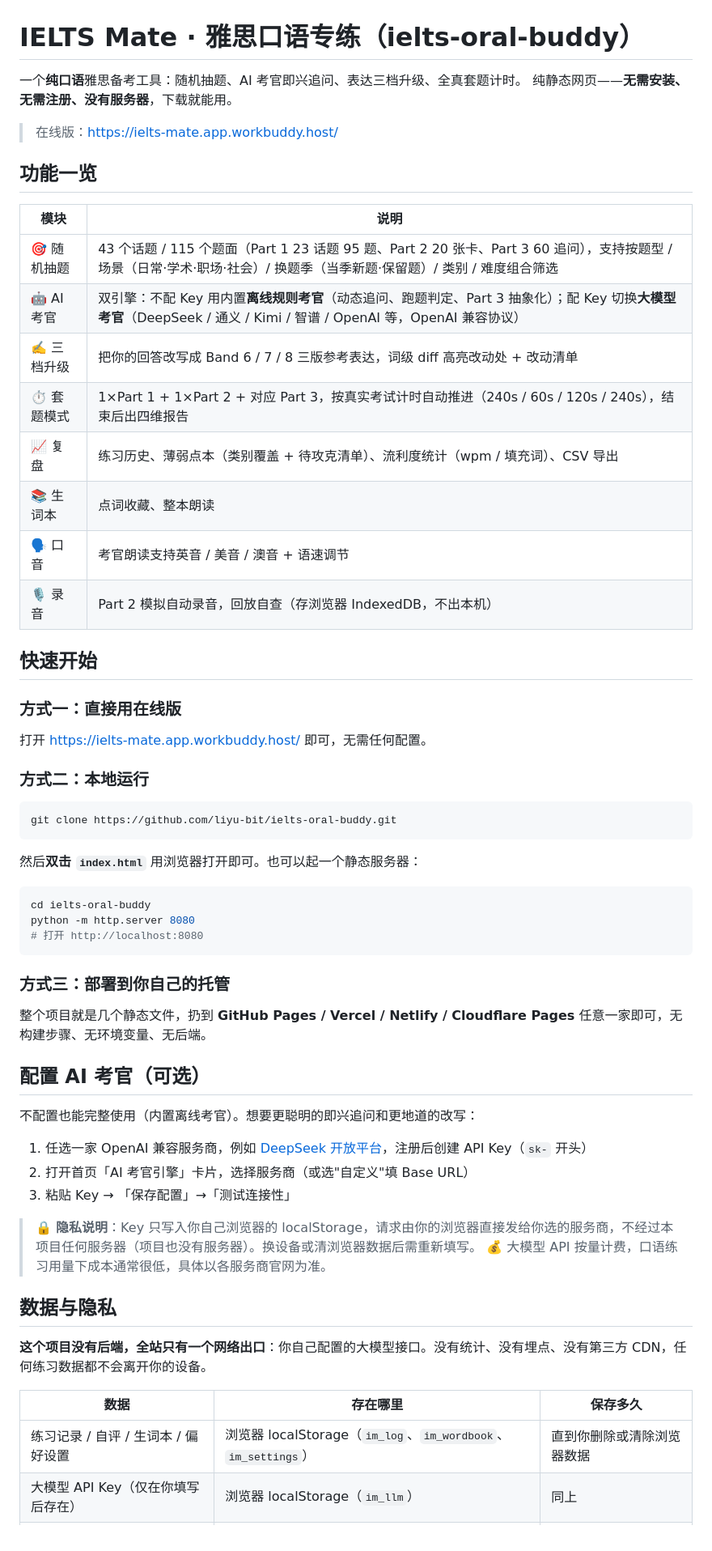
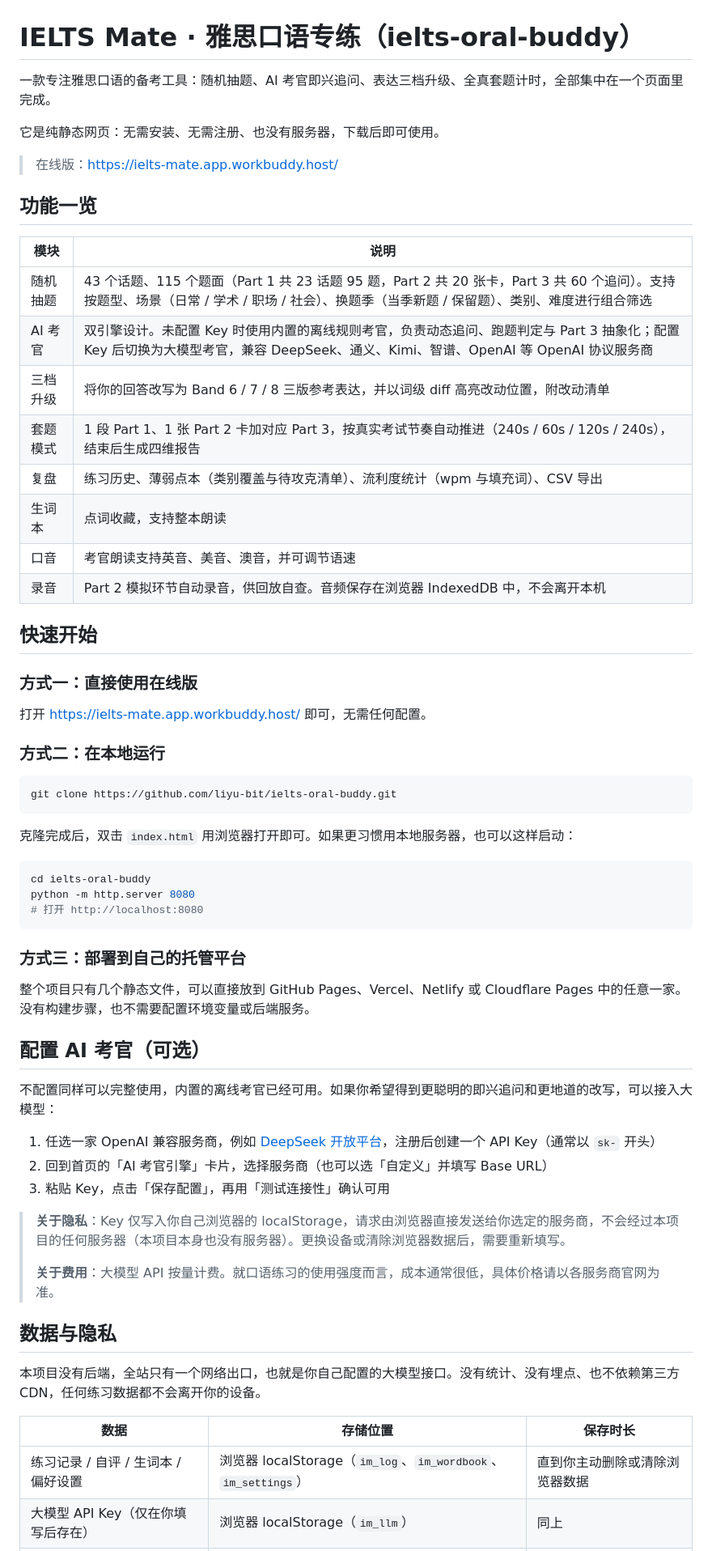
Before and after one commit to liyu-bit/ielts-oral-buddy, a Markdown page: README.md, the part around one of its changes. Shown at 81% size. Rendered like a GitHub page.

Commit message:
docs: remove all emoji from README and polish wording

````diff
--- a/README.md
+++ b/README.md
@@ -1,7 +1,8 @@
 # IELTS Mate · 雅思口语专练（ielts-oral-buddy）
 
-一个**纯口语**雅思备考工具：随机抽题、AI 考官即兴追问、表达三档升级、全真套题计时。
-纯静态网页——**无需安装、无需注册、没有服务器**，下载就能用。
+一款专注雅思口语的备考工具：随机抽题、AI 考官即兴追问、表达三档升级、全真套题计时，全部集中在一个页面里完成。
+
+它是纯静态网页：无需安装、无需注册、也没有服务器，下载后即可使用。
 
 > 在线版：<https://ielts-mate.app.workbuddy.host/>
 
@@ -9,28 +10,28 @@
 
 | 模块 | 说明 |
 |---|---|
-| 🎯 随机抽题 | 43 个话题 / 115 个题面（Part 1 23 话题 95 题、Part 2 20 张卡、Part 3 60 追问），支持按题型 / 场景（日常·学术·职场·社会）/ 换题季（当季新题·保留题）/ 类别 / 难度组合筛选 |
-| 🤖 AI 考官 | 双引擎：不配 Key 用内置**离线规则考官**（动态追问、跑题判定、Part 3 抽象化）；配 Key 切换**大模型考官**（DeepSeek / 通义 / Kimi / 智谱 / OpenAI 等，OpenAI 兼容协议） |
-| ✍️ 三档升级 | 把你的回答改写成 Band 6 / 7 / 8 三版参考表达，词级 diff 高亮改动处 + 改动清单 |
-| ⏱ 套题模式 | 1×Part 1 + 1×Part 2 + 对应 Part 3，按真实考试计时自动推进（240s / 60s / 120s / 240s），结束后出四维报告 |
-| 📈 复盘 | 练习历史、薄弱点本（类别覆盖 + 待攻克清单）、流利度统计（wpm / 填充词）、CSV 导出 |
-| 📚 生词本 | 点词收藏、整本朗读 |
-| 🗣 口音 | 考官朗读支持英音 / 美音 / 澳音 + 语速调节 |
-| 🎙 录音 | Part 2 模拟自动录音，回放自查（存浏览器 IndexedDB，不出本机） |
+| 随机抽题 | 43 个话题、115 个题面（Part 1 共 23 话题 95 题，Part 2 共 20 张卡，Part 3 共 60 个追问）。支持按题型、场景（日常 / 学术 / 职场 / 社会）、换题季（当季新题 / 保留题）、类别、难度进行组合筛选 |
+| AI 考官 | 双引擎设计。未配置 Key 时使用内置的离线规则考官，负责动态追问、跑题判定与 Part 3 抽象化；配置 Key 后切换为大模型考官，兼容 DeepSeek、通义、Kimi、智谱、OpenAI 等 OpenAI 协议服务商 |
+| 三档升级 | 将你的回答改写为 Band 6 / 7 / 8 三版参考表达，并以词级 diff 高亮改动位置，附改动清单 |
+| 套题模式 | 1 段 Part 1、1 张 Part 2 卡加对应 Part 3，按真实考试节奏自动推进（240s / 60s / 120s / 240s），结束后生成四维报告 |
+| 复盘 | 练习历史、薄弱点本（类别覆盖与待攻克清单）、流利度统计（wpm 与填充词）、CSV 导出 |
+| 生词本 | 点词收藏，支持整本朗读 |
+| 口音 | 考官朗读支持英音、美音、澳音，并可调节语速 |
+| 录音 | Part 2 模拟环节自动录音，供回放自查。音频保存在浏览器 IndexedDB 中，不会离开本机 |
 
 ## 快速开始
 
-### 方式一：直接用在线版
+### 方式一：直接使用在线版
 
 打开 <https://ielts-mate.app.workbuddy.host/> 即可，无需任何配置。
 
-### 方式二：本地运行
+### 方式二：在本地运行
 
 ```bash
 git clone https://github.com/liyu-bit/ielts-oral-buddy.git
 ```
 
-然后**双击 `index.html`** 用浏览器打开即可。也可以起一个静态服务器：
+克隆完成后，双击 `index.html` 用浏览器打开即可。如果更习惯用本地服务器，也可以这样启动：
 
 ```bash
 cd ielts-oral-buddy
@@ -38,28 +39,29 @@ python -m http.server 8080
 # 打开 http://localhost:8080
 ```
 
-### 方式三：部署到你自己的托管
+### 方式三：部署到自己的托管平台
 
-整个项目就是几个静态文件，扔到 **GitHub Pages / Vercel / Netlify / Cloudflare Pages** 任意一家即可，无构建步骤、无环境变量、无后端。
+整个项目只有几个静态文件，可以直接放到 GitHub Pages、Vercel、Netlify 或 Cloudflare Pages 中的任意一家。没有构建步骤，也不需要配置环境变量或后端服务。
 
 ## 配置 AI 考官（可选）
 
-不配置也能完整使用（内置离线考官）。想要更聪明的即兴追问和更地道的改写：
+不配置同样可以完整使用，内置的离线考官已经可用。如果你希望得到更聪明的即兴追问和更地道的改写，可以接入大模型：
 
-1. 任选一家 OpenAI 兼容服务商，例如 [DeepSeek 开放平台](https://platform.deepseek.com/)，注册后创建 API Key（`sk-` 开头）
-2. 打开首页「AI 考官引擎」卡片，选择服务商（或选"自定义"填 Base URL）
-3. 粘贴 Key → 「保存配置」→「测试连接性」
+1. 任选一家 OpenAI 兼容服务商，例如 [DeepSeek 开放平台](https://platform.deepseek.com/)，注册后创建一个 API Key（通常以 `sk-` 开头）
+2. 回到首页的「AI 考官引擎」卡片，选择服务商（也可以选「自定义」并填写 Base URL）
+3. 粘贴 Key，点击「保存配置」，再用「测试连接性」确认可用
 
-> 🔒 **隐私说明**：Key 只写入你自己浏览器的 localStorage，请求由你的浏览器直接发给你选的服务商，不经过本项目任何服务器（项目也没有服务器）。换设备或清浏览器数据后需重新填写。
-> 💰 大模型 API 按量计费，口语练习用量下成本通常很低，具体以各服务商官网为准。
+> **关于隐私**：Key 仅写入你自己浏览器的 localStorage，请求由浏览器直接发送给你选定的服务商，不会经过本项目的任何服务器（本项目本身也没有服务器）。更换设备或清除浏览器数据后，需要重新填写。
+>
+> **关于费用**：大模型 API 按量计费。就口语练习的使用强度而言，成本通常很低，具体价格请以各服务商官网为准。
 
 ## 数据与隐私
 
-**这个项目没有后端，全站只有一个网络出口**：你自己配置的大模型接口。没有统计、没有埋点、没有第三方 CDN，任何练习数据都不会离开你的设备。
+本项目没有后端，全站只有一个网络出口，也就是你自己配置的大模型接口。没有统计、没有埋点、也不依赖第三方 CDN，任何练习数据都不会离开你的设备。
 
-| 数据 | 存在哪里 | 保存多久 |
+| 数据 | 存储位置 | 保存时长 |
 |---|---|---|
-| 练习记录 / 自评 / 生词本 / 偏好设置 | 浏览器 localStorage（`im_log`、`im_wordbook`、`im_settings`） | 直到你删除或清除浏览器数据 |
+| 练习记录 / 自评 / 生词本 / 偏好设置 | 浏览器 localStorage（`im_log`、`im_wordbook`、`im_settings`） | 直到你主动删除或清除浏览器数据 |
 | 大模型 API Key（仅在你填写后存在） | 浏览器 localStorage（`im_llm`） | 同上 |
 | Part 2 录音 | 浏览器 IndexedDB（`ielts-oral-buddy` → `recordings`） | 同上 |
 
````
Also changed, not shown: other parts of README.md (+32 -32 lines).
